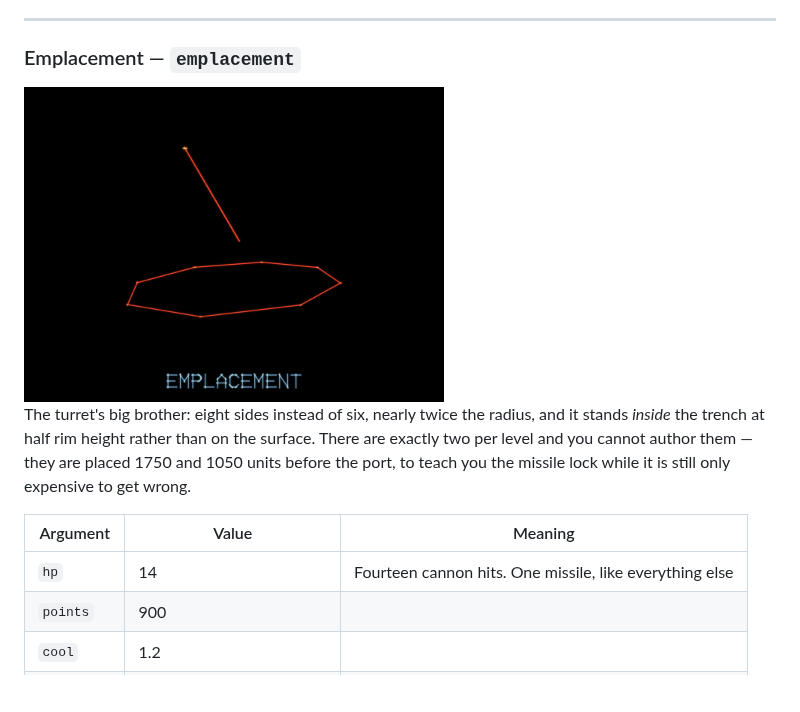
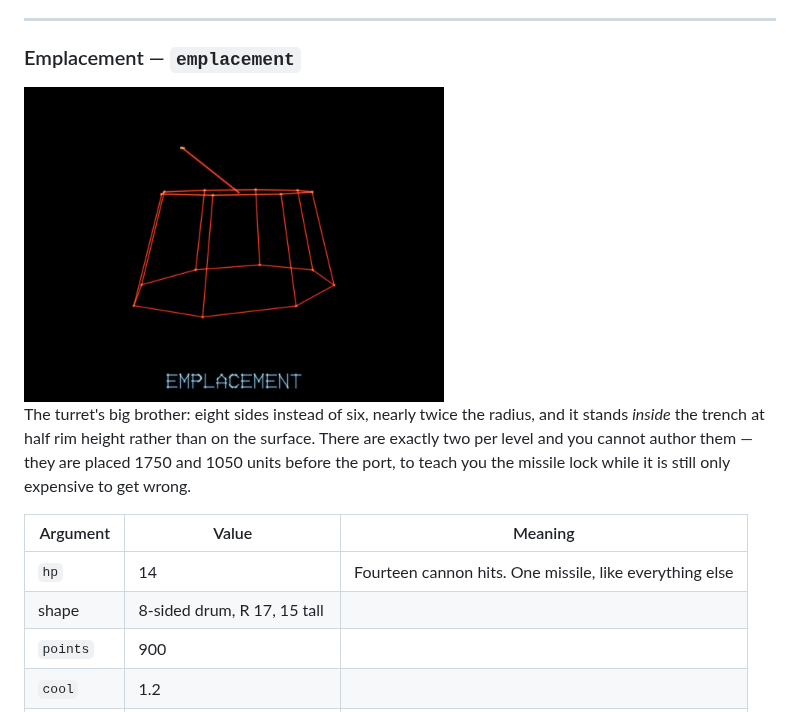
Before and after one commit to cfreder2/VECTRENCH, a Markdown page: docs/BESTIARY.md, the part around one of its changes. GitHub-like rendering; pictures changed too: docs/assets/emplacement.png; blank space fills up the shorter version.

```diff
--- a/docs/BESTIARY.md
+++ b/docs/BESTIARY.md
@@ -273,6 +274,7 @@ still only expensive to get wrong.
 | Argument | Value | Meaning |
 | --- | --- | --- |
 | `hp` | 14 | Fourteen cannon hits. One missile, like everything else |
+| shape | 8-sided drum, R 17, 15 tall | |
 | `points` | 900 | |
 | `cool` | 1.2 | |
 | reload | 1.5 s × 0.75–1.35 | |
```
Also changed, not shown: other parts of docs/BESTIARY.md (+7 -0 lines), README.md (+1 -0 lines), docs/LEVELS.md (+3 -2 lines), docs/assets/turret.png, 3 other files.
